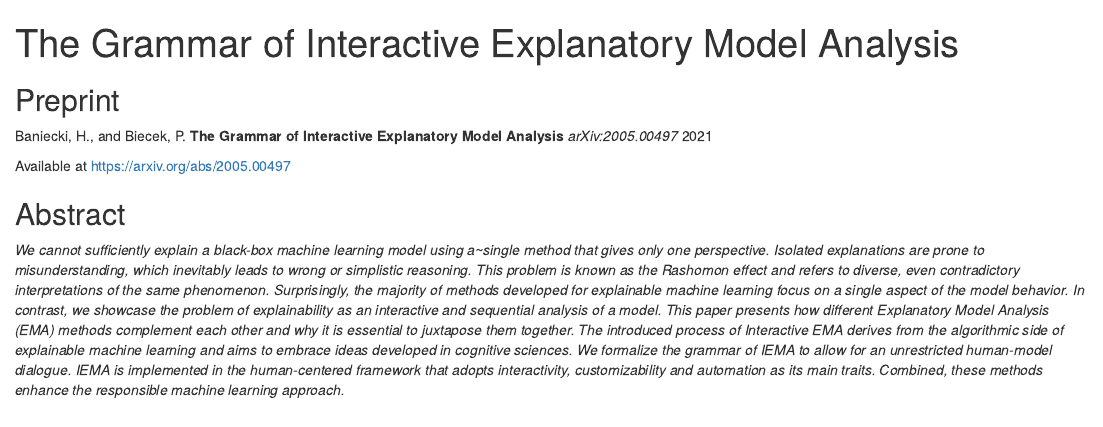
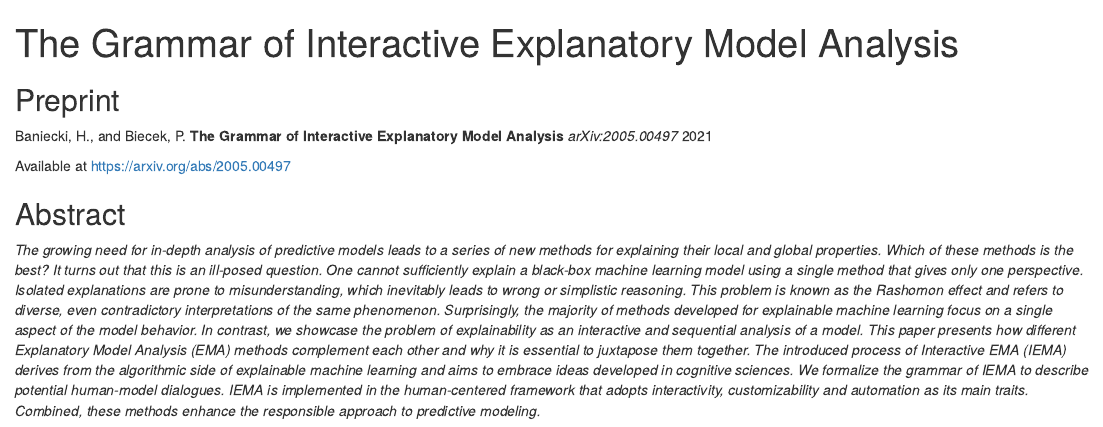
Before and after one commit to MI2DataLab/iema, an R Markdown document (index.Rmd): the page in a window 1100 px wide, from its top. Rendered offline with R 4.5, knitr and Pandoc, with nearby package versions; drawn as R Markdown's standard HTML page in place of the format the file asks for; some code elsewhere in the file could not run offline.

Commit message:
final abstract

```diff
--- a/index.Rmd
+++ b/index.Rmd
@@ -41,7 +41,7 @@ Available at https://arxiv.org/abs/2005.00497
 
 ## Abstract
 
-*We cannot sufficiently explain a black-box machine learning model using a~single method that gives only one perspective. Isolated explanations are prone to misunderstanding, which inevitably leads to wrong or simplistic reasoning. This problem is known as the Rashomon effect and refers to diverse, even contradictory interpretations of the same phenomenon. Surprisingly, the majority of methods developed for explainable machine learning focus on a single aspect of the model behavior. In contrast, we showcase the problem of explainability as an interactive and sequential analysis of a model. This paper presents how different Explanatory Model Analysis (EMA) methods complement each other and why it is essential to juxtapose them together. The introduced process of Interactive EMA derives from the algorithmic side of explainable machine learning and aims to embrace ideas developed in cognitive sciences. We formalize the grammar of IEMA to allow for an unrestricted human-model dialogue. IEMA is implemented in the human-centered framework that adopts interactivity, customizability and automation as its main traits. Combined, these methods enhance the responsible machine learning approach.*
+*The growing need for in-depth analysis of predictive models leads to a series of new methods for explaining their local and global properties.  Which of these methods is the best? It turns out that this is an ill-posed question. One cannot sufficiently explain a black-box machine learning model using a single method that gives only one perspective. Isolated explanations are prone to misunderstanding, which inevitably leads to wrong or simplistic reasoning. This problem is known as the Rashomon effect and refers to diverse, even contradictory interpretations of the same phenomenon. Surprisingly, the majority of methods developed for explainable machine learning focus on a single aspect of the model behavior. In contrast, we showcase the problem of explainability as an interactive and sequential analysis of a model. This paper presents how different Explanatory Model Analysis (EMA) methods complement each other and why it is essential to juxtapose them together. The introduced process of Interactive EMA (IEMA) derives from the algorithmic side of explainable machine learning and aims to embrace ideas developed in cognitive sciences. We formalize the grammar of IEMA to describe potential human-model dialogues. IEMA is implemented in the human-centered framework that adopts interactivity, customizability and automation as its main traits. Combined, these methods enhance the responsible approach to predictive modeling.*
 
 <img src="https://raw.githubusercontent.com/MI2DataLab/iema/main/figures/blackbox.png" alt="Black-Box" style="max-width:100%;">
 
```
